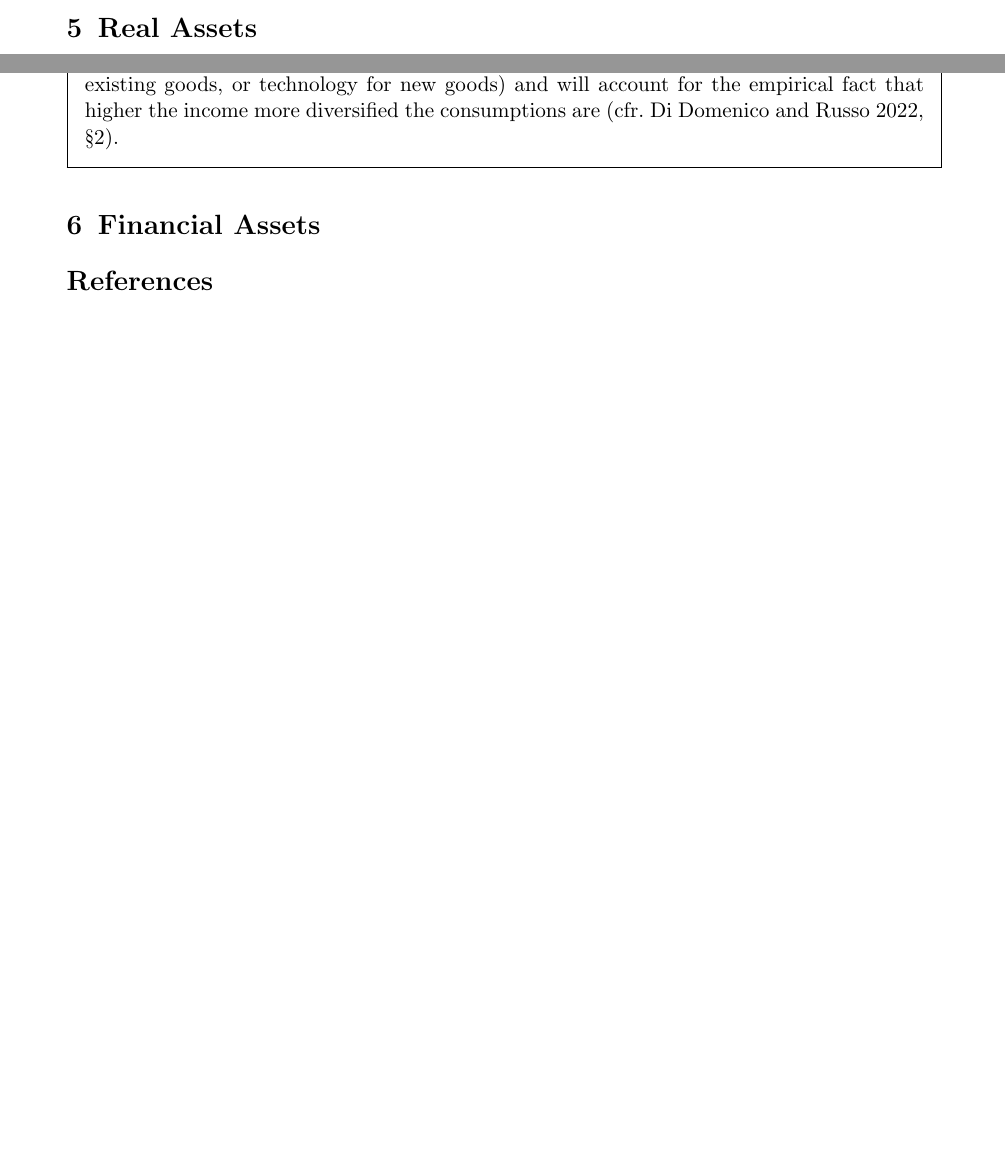
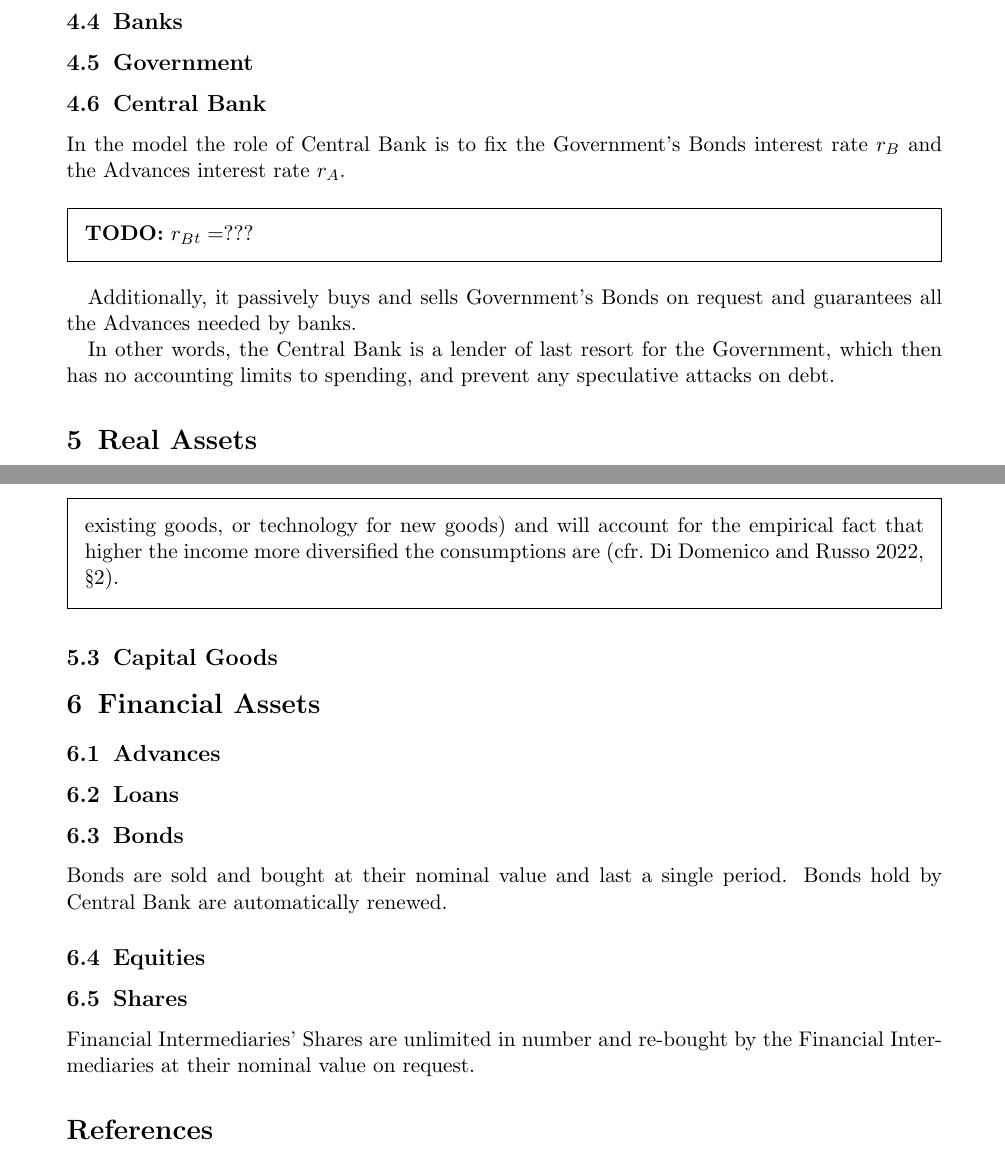
Before and after one commit to TnTo/DAS-Notes, a LaTeX document (DAS.tex): two parts of pages 3 and 4 of 4 before the commit and two parts of pages 4 and 5 of 5 after it, joined at a grey line, cut at the place of the change, the shorter picture padded with empty space. Compiled offline with pdfLaTeX.

Commit message:
txs auto checkin

```diff
--- a/DAS.tex
+++ b/DAS.tex
@@ -16,6 +16,8 @@
 \addbibresource{DAS.bib}
 
 \newenvironment{enh}[1][]{\begin{framed}\noindent\textbf{Enhancement: #1}\par}{\end{framed}}
+
+\newcommand{\todo}[1]{\begin{framed}\noindent\textbf{TODO:} #1\end{framed}}
 
 
 %opening
@@ -118,5 +122,18 @@ The Consumption Goods produced by the Government are sold to Households at a non
 \subsection{Financial Intermediaries}
 The role of Financial Intermediares in the model is only to decouple the decision, made by the Households, on the amount to be financially invested and the actual choice of investment.
+
+\subsection{Banks}
+
+\subsection{Government}
+
+\subsection{Central Bank}
+In the model the role of Central Bank is to fix the Government's Bonds interest rate $r_B$ and the Advances interest rate $r_A$.
+
+\todo{$r_B_t = ???$}
+
+Additionally, it passively buys and sells Government's Bonds on request and guarantees all the Advances needed by banks.
+
+In other words, the Central Bank is a lender of last resort for the Government, which then has no accounting limits to spending, and prevent any speculative attacks on debt.
 
 \section{Real Assets}
 \subsection{Essential Goods}
@@ -143,7 +160,21 @@ Luxury goods are, by exclusion, all the non-essential goods.
 	A subsequent version of the model can include different (abstract) goods to be produced and consumed. This will  create two different innovation processes (better technology for existing goods, or technology for new goods) and will account for the empirical fact that higher the income more diversified the consumptions are \parencite[cfr.][§2]{didomenico2022}.
 \end{enh}
 
+\subsection{Capital Goods}
+
 \section{Financial Assets}
+
+\subsection{Advances}
+
+\subsection{Loans}
+
+\subsection{Bonds}
+Bonds are sold and bought at their nominal value and last a single period. Bonds hold by Central Bank are automatically renewed.
+
+\subsection{Equities}
+
+\subsection{Shares}
+Financial Intermediaries' Shares are unlimited in number and re-bought by the Financial Intermediaries at their nominal value on request.
 
 	\printbibliography
 
```
Also changed, not shown: DAS.tex (4 more changed lines).
